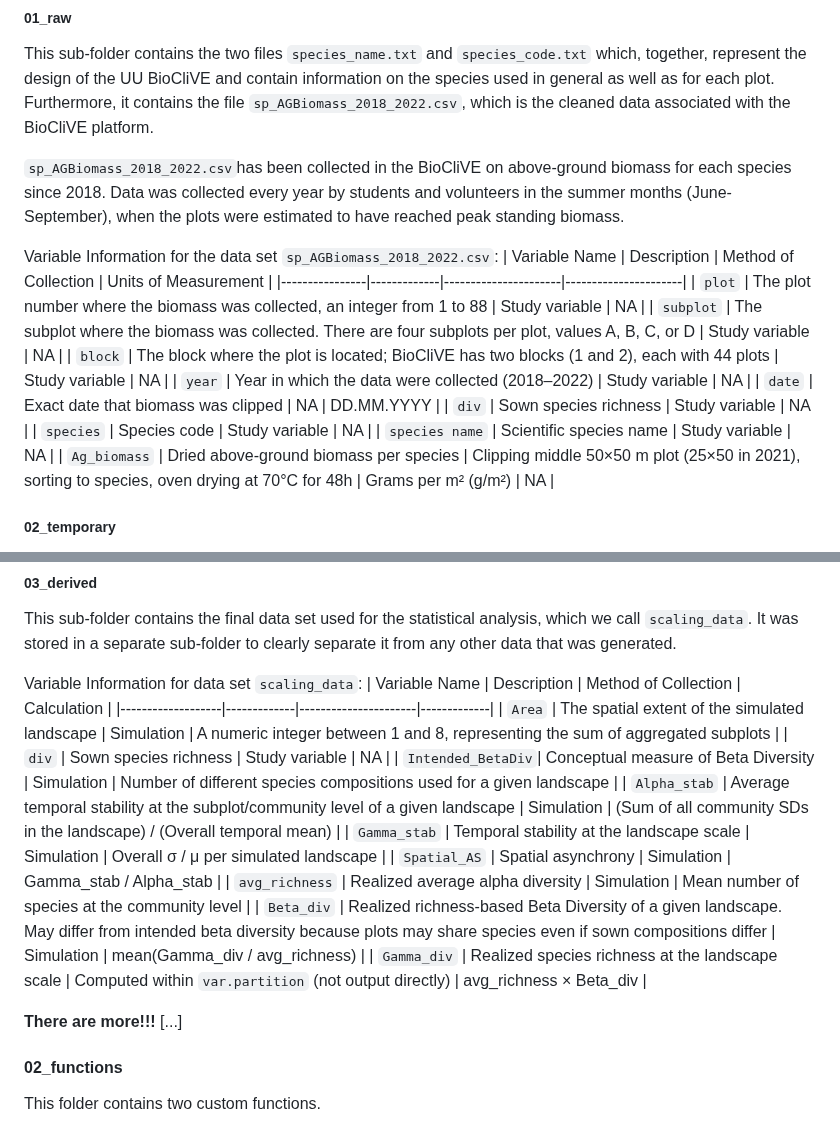
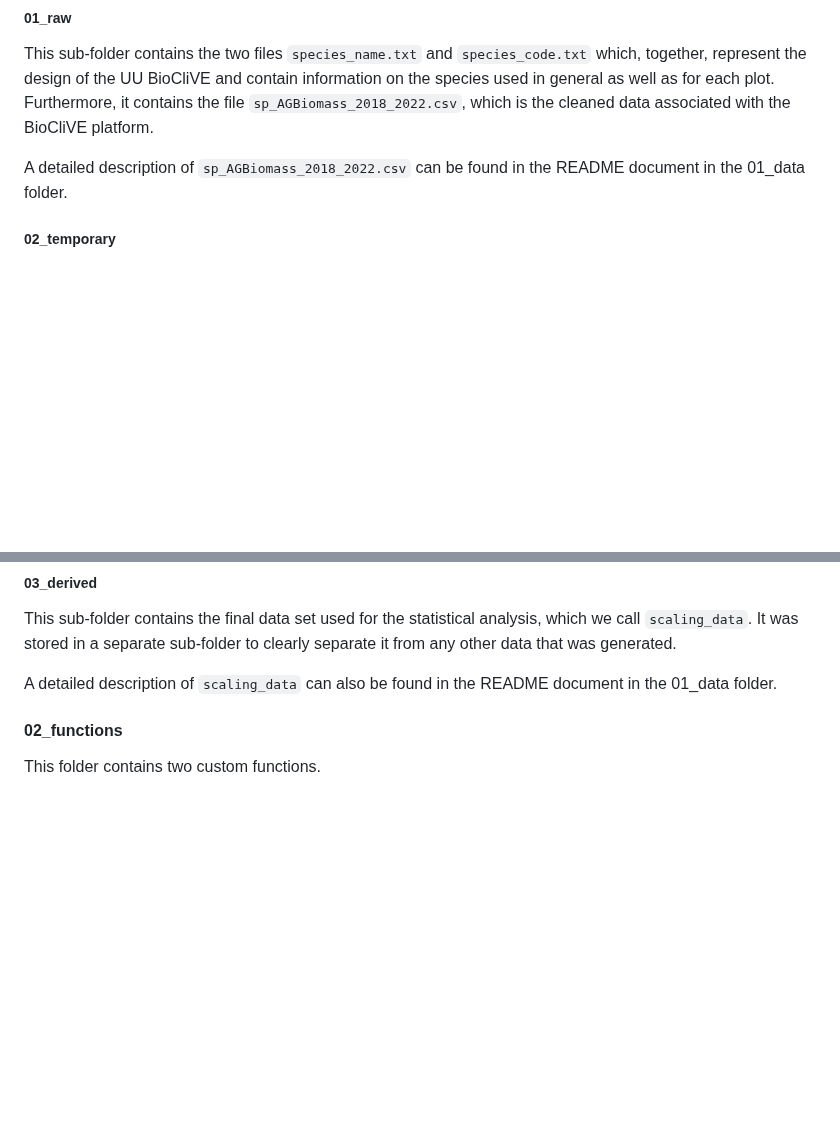
Before and after one commit to JulesMayr/BetaDiv_x_Scale, a Markdown page: README.md, 2 parts joined by grey strips. GitHub-like rendering; blank space fills up the shorter version.

Commit message:
modified main readme file

```diff
--- a/README.md
+++ b/README.md
@@ -84,22 +84,7 @@ The data folder stores all project data.
 
 This sub-folder contains the two files `species_name.txt` and `species_code.txt` which, together, represent the design of the UU BioCliVE and contain information on the species used in general as well as for each plot. Furthermore, it contains the file `sp_AGBiomass_2018_2022.csv`, which is the cleaned data associated with the BioCliVE platform.
 
-`sp_AGBiomass_2018_2022.csv`has been collected in the BioCliVE on above-ground biomass for each species since 2018.
-Data was collected every year by students and volunteers in the summer months (June-September), when the plots were estimated to have reached peak standing biomass.
-
-Variable Information for the data set `sp_AGBiomass_2018_2022.csv`:
-| Variable Name  | Description | Method of Collection | Units of Measurement |
-|----------------|-------------|----------------------|----------------------|
-| `plot`         | The plot number where the biomass was collected, an integer from 1 to 88 | Study variable         | NA                    |
-| `subplot`      | The subplot where the biomass was collected. There are four subplots per plot, values A, B, C, or D | Study variable         | NA                    |
-| `block`        | The block where the plot is located; BioCliVE has two blocks (1 and 2), each with 44 plots | Study variable         | NA                    |
-| `year`         | Year in which the data were collected (2018–2022) | Study variable         | NA                    |
-| `date`         | Exact date that biomass was clipped        | NA                    | DD.MM.YYYY             |
-| `div`          | Sown species richness                      | Study variable         | NA                    |
-| `species`      | Species code                               | Study variable         | NA                    |
-| `species name` | Scientific species name                    | Study variable         | NA                    |
-| `Ag_biomass`   | Dried above-ground biomass per species     | Clipping middle 50×50 m plot (25×50 in 2021), sorting to species, oven drying at 70°C for 48h | Grams per m² (g/m²) | NA |
-
+A detailed description of `sp_AGBiomass_2018_2022.csv` can be found in the README document in the 01_data folder.
 
 ##### 02_temporary
 
@@ -109,21 +94,7 @@ This sub-folder contains most project-generated data, which is generated in a st
 
 This sub-folder contains the final data set used for the statistical analysis, which we call `scaling_data`. It was stored in a separate sub-folder to clearly separate it from any other data that was generated.
 
-Variable Information for data set `scaling_data`:
-| Variable Name     | Description | Method of Collection | Calculation |
-|-------------------|-------------|----------------------|-------------|
-| `Area`            | The spatial extent of the simulated landscape | Simulation | A numeric integer between 1 and 8, representing the sum of aggregated subplots |
-| `div`             | Sown species richness | Study variable | NA |
-| `Intended_BetaDiv`| Conceptual measure of Beta Diversity | Simulation | Number of different species compositions used for a given landscape |
-| `Alpha_stab`      | Average temporal stability at the subplot/community level of a given landscape | Simulation | (Sum of all community SDs in the landscape) / (Overall temporal mean) |
-| `Gamma_stab`      | Temporal stability at the landscape scale | Simulation | Overall σ / μ per simulated landscape |
-| `Spatial_AS`      | Spatial asynchrony | Simulation | Gamma_stab / Alpha_stab |
-| `avg_richness`    | Realized average alpha diversity | Simulation | Mean number of species at the community level |
-| `Beta_div`        | Realized richness-based Beta Diversity of a given landscape. May differ from intended beta diversity because plots may share species even if sown compositions differ | Simulation | mean(Gamma_div / avg_richness) |
-| `Gamma_div`       | Realized species richness at the landscape scale | Computed within `var.partition` (not output directly) | avg_richness × Beta_div |
-
-**There are more!!!** [...]
-
+A detailed description of `scaling_data` can also be found in the README document in the 01_data folder.
 
 #### 02_functions
 
```
